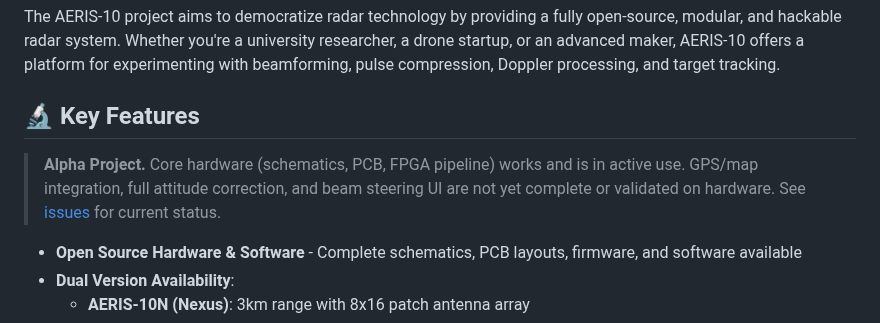
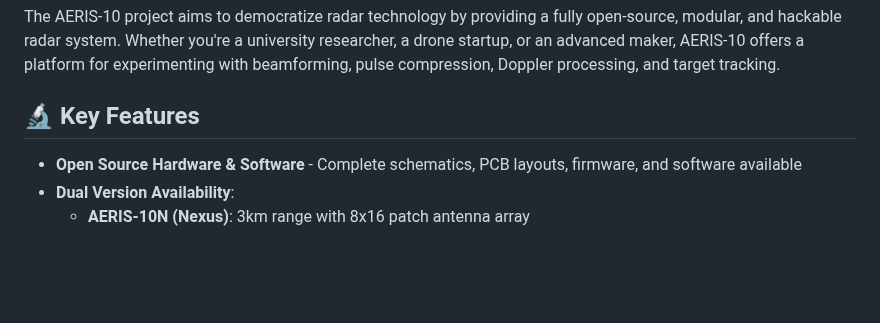
Before and after one commit to peekware/PLFM_RADAR, a Markdown page: README.md, the part around one of its changes. Rendered like a GitHub page; blank space fills up the shorter version.

```diff
--- a/README.md
+++ b/README.md
@@ -17,8 +18,6 @@ AERIS-10 is an open-source, low-cost 10.5 GHz phased array radar system featurin
 The AERIS-10 project aims to democratize radar technology by providing a fully open-source, modular, and hackable radar system. Whether you're a university researcher, a drone startup, or an advanced maker, AERIS-10 offers a platform for experimenting with beamforming, pulse compression, Doppler processing, and target tracking.
 
 ## 🔬 Key Features
-
-> **Alpha Project.** Core hardware (schematics, PCB, FPGA pipeline) works and is in active use. GPS/map integration, full attitude correction, and beam steering UI are not yet complete or validated on hardware. See [issues](https://github.com/NawfalMotii79/PLFM_RADAR/issues) for current status.
 
 - **Open Source Hardware & Software** - Complete schematics, PCB layouts, firmware, and software available
 - **Dual Version Availability**:
```
Also changed, not shown: other parts of README.md (+1 -0 lines).
